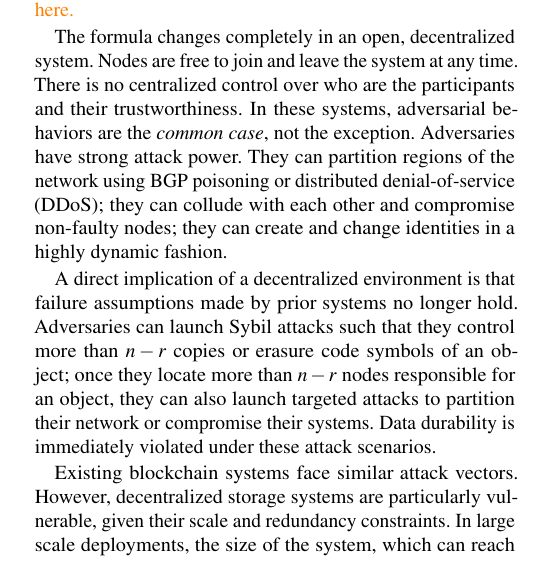
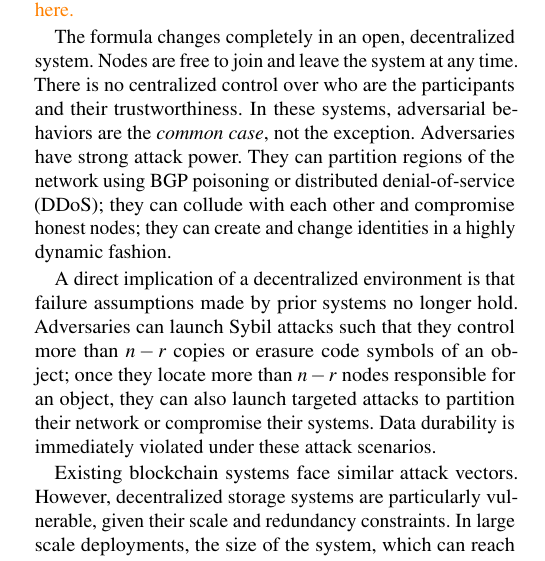
Before and after one commit to sgdxbc/dddht-paper, a LaTeX document (paper.tex, which reads sections/approach.tex): part of one column of page 1 of 8, cut so that both start at the same text. Compiled offline with pdfLaTeX; a LaTeX package or settings file that is missing is left out.

Commit message:
one word

```diff
--- a/sections/approach.tex
+++ b/sections/approach.tex
@@ -18,7 +18,7 @@ There is no centralized control over who are the participants and their trustwor
 In these systems, adversarial behaviors are the \textit{common case}, not the exception.
 Adversaries have strong attack power.
 They can partition regions of the network using BGP poisoning or distributed denial-of-service (DDoS);
-they can collude with each other and compromise non-faulty nodes;
+they can collude with each other and compromise honest nodes;
 they can create and change identities in a highly dynamic fashion.
 
 A direct implication of a decentralized environment is that failure assumptions made by prior systems no longer hold.
```
